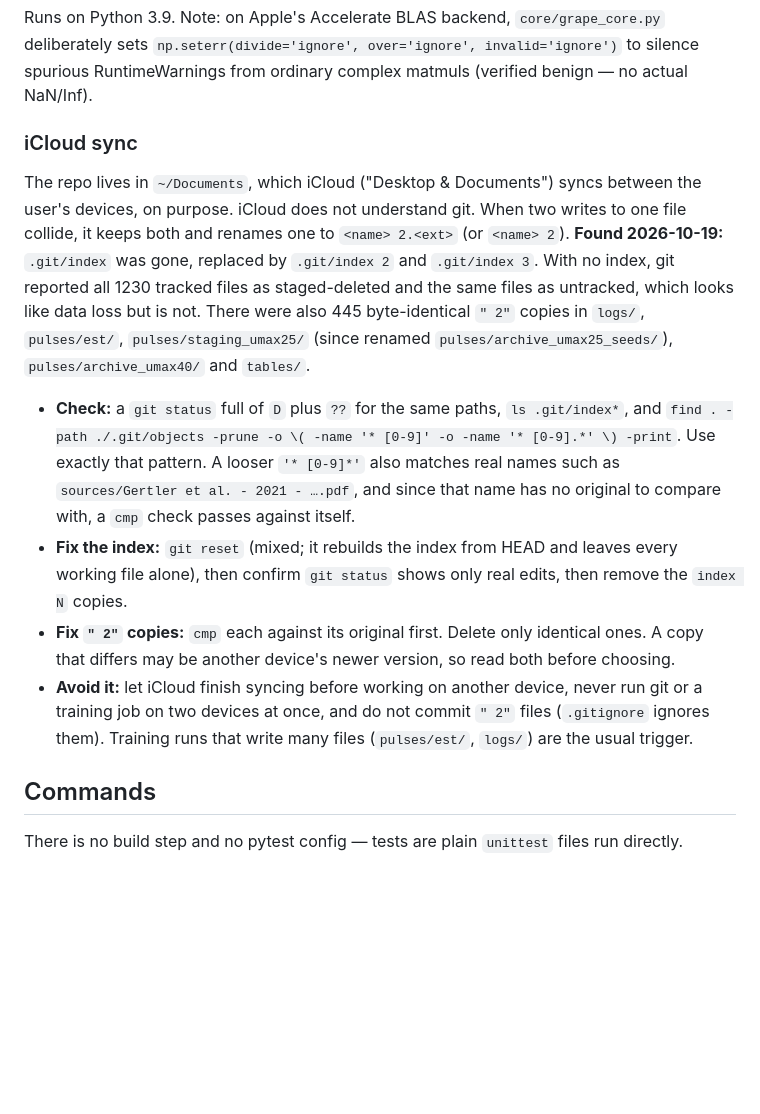
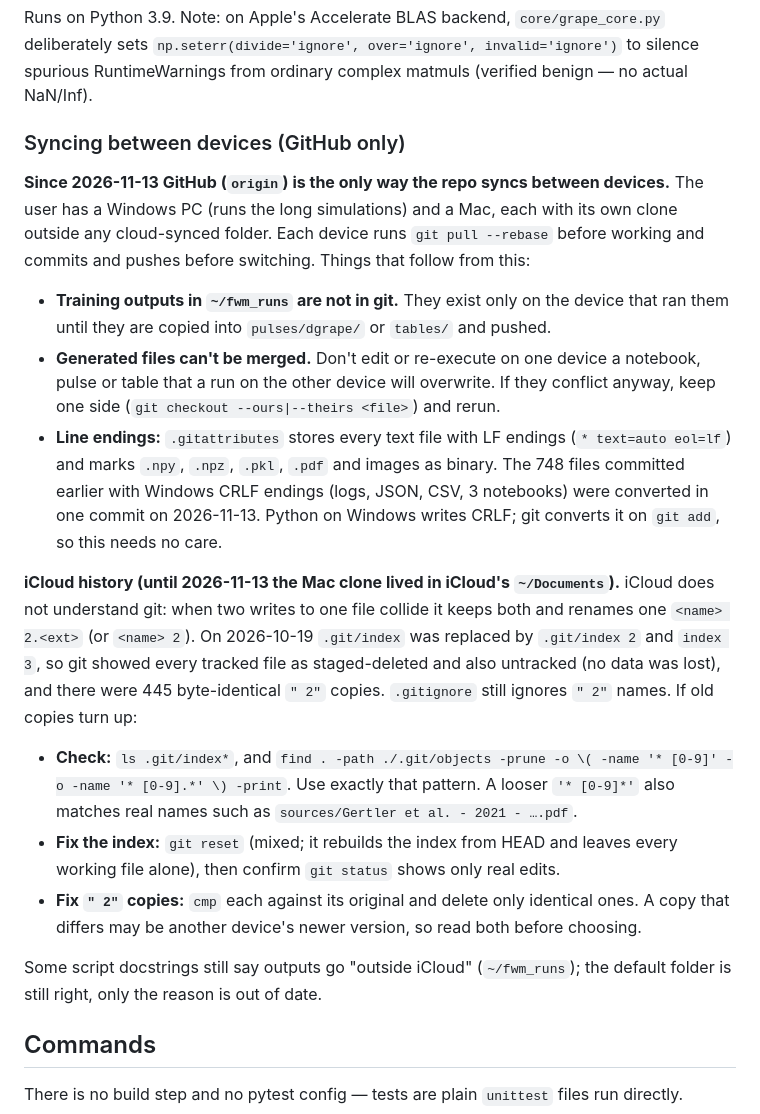
Before and after one commit to curiousCATla/Qubit-Drive-GRAPE, a Markdown page: CLAUDE.md, the part around the change. Drawn GitHub-style; blank space fills up the shorter version.

Commit message:
CLAUDE.md: GitHub is now the only sync between devices
The Mac clone moved out of iCloud (2026-11-13). Replace the "iCloud sync"
section with the GitHub workflow (pull before, push after; ~/fwm_runs is
not in git; generated files can't be merged; line endings), keeping the
iCloud damage checks as history.

Co-Authored-By: Claude Opus 5.5 <noreply@anthropic.com>
Claude-Session: https://claude.ai/code/session_016ko42g5qFnp94TjAYZSwBz

```diff
--- a/CLAUDE.md
+++ b/CLAUDE.md
@@ -395,28 +395,40 @@ Runs on Python 3.9. Note: on Apple's Accelerate BLAS backend, `core/grape_core.p
 sets `np.seterr(divide='ignore', over='ignore', invalid='ignore')` to silence spurious
 RuntimeWarnings from ordinary complex matmuls (verified benign — no actual NaN/Inf).
 
-### iCloud sync
+### Syncing between devices (GitHub only)
 
-The repo lives in `~/Documents`, which iCloud ("Desktop & Documents") syncs between the user's
-devices, on purpose. iCloud does not understand git. When two writes to one file collide, it keeps
-both and renames one to `<name> 2.<ext>` (or `<name> 2`). **Found 2026-10-19:** `.git/index` was
-gone, replaced by `.git/index 2` and `.git/index 3`. With no index, git reported all 1230 tracked
-files as staged-deleted and the same files as untracked, which looks like data loss but is not. There
-were also 445 byte-identical `" 2"` copies in `logs/`, `pulses/est/`, `pulses/staging_umax25/`
-(since renamed `pulses/archive_umax25_seeds/`), `pulses/archive_umax40/` and `tables/`.
+**Since 2026-11-13 GitHub (`origin`) is the only way the repo syncs between devices.** The user has a
+Windows PC (runs the long simulations) and a Mac, each with its own clone outside any cloud-synced
+folder. Each device runs `git pull --rebase` before working and commits and pushes before switching.
+Things that follow from this:
 
-- **Check:** a `git status` full of `D` plus `??` for the same paths, `ls .git/index*`, and
+- **Training outputs in `~/fwm_runs` are not in git.** They exist only on the device that ran them
+  until they are copied into `pulses/dgrape/` or `tables/` and pushed.
+- **Generated files can't be merged.** Don't edit or re-execute on one device a notebook, pulse or
+  table that a run on the other device will overwrite. If they conflict anyway, keep one side
+  (`git checkout --ours|--theirs <file>`) and rerun.
+- **Line endings:** `.gitattributes` stores every text file with LF endings (`* text=auto eol=lf`)
+  and marks `.npy`, `.npz`, `.pkl`, `.pdf` and images as binary. The 748 files committed earlier with
+  Windows CRLF endings (logs, JSON, CSV, 3 notebooks) were converted in one commit on 2026-11-13.
+  Python on Windows writes CRLF; git converts it on `git add`, so this needs no care.
+
+**iCloud history (until 2026-11-13 the Mac clone lived in iCloud's `~/Documents`).** iCloud does not
+understand git: when two writes to one file collide it keeps both and renames one `<name> 2.<ext>`
+(or `<name> 2`). On 2026-10-19 `.git/index` was replaced by `.git/index 2` and `index 3`, so git
+showed every tracked file as staged-deleted and also untracked (no data was lost), and there were
+445 byte-identical `" 2"` copies. `.gitignore` still ignores `" 2"` names. If old copies turn up:
+
+- **Check:** `ls .git/index*`, and
   `find . -path ./.git/objects -prune -o \( -name '* [0-9]' -o -name '* [0-9].*' \) -print`.
   Use exactly that pattern. A looser `'* [0-9]*'` also matches real names such as
-  `sources/Gertler et al. - 2021 - ….pdf`, and since that name has no original to compare with,
-  a `cmp` check passes against itself.
+  `sources/Gertler et al. - 2021 - ….pdf`.
 - **Fix the index:** `git reset` (mixed; it rebuilds the index from HEAD and leaves every working
-  file alone), then confirm `git status` shows only real edits, then remove the `index N` copies.
-- **Fix `" 2"` copies:** `cmp` each against its original first. Delete only identical ones. A copy
+  file alone), then confirm `git status` shows only real edits.
+- **Fix `" 2"` copies:** `cmp` each against its original and delete only identical ones. A copy
   that differs may be another device's newer version, so read both before choosing.
-- **Avoid it:** let iCloud finish syncing before working on another device, never run git or a
-  training job on two devices at once, and do not commit `" 2"` files (`.gitignore` ignores them).
-  Training runs that write many files (`pulses/est/`, `logs/`) are the usual trigger.
+
+Some script docstrings still say outputs go "outside iCloud" (`~/fwm_runs`); the default folder is
+still right, only the reason is out of date.
 
 ## Commands
 
```
